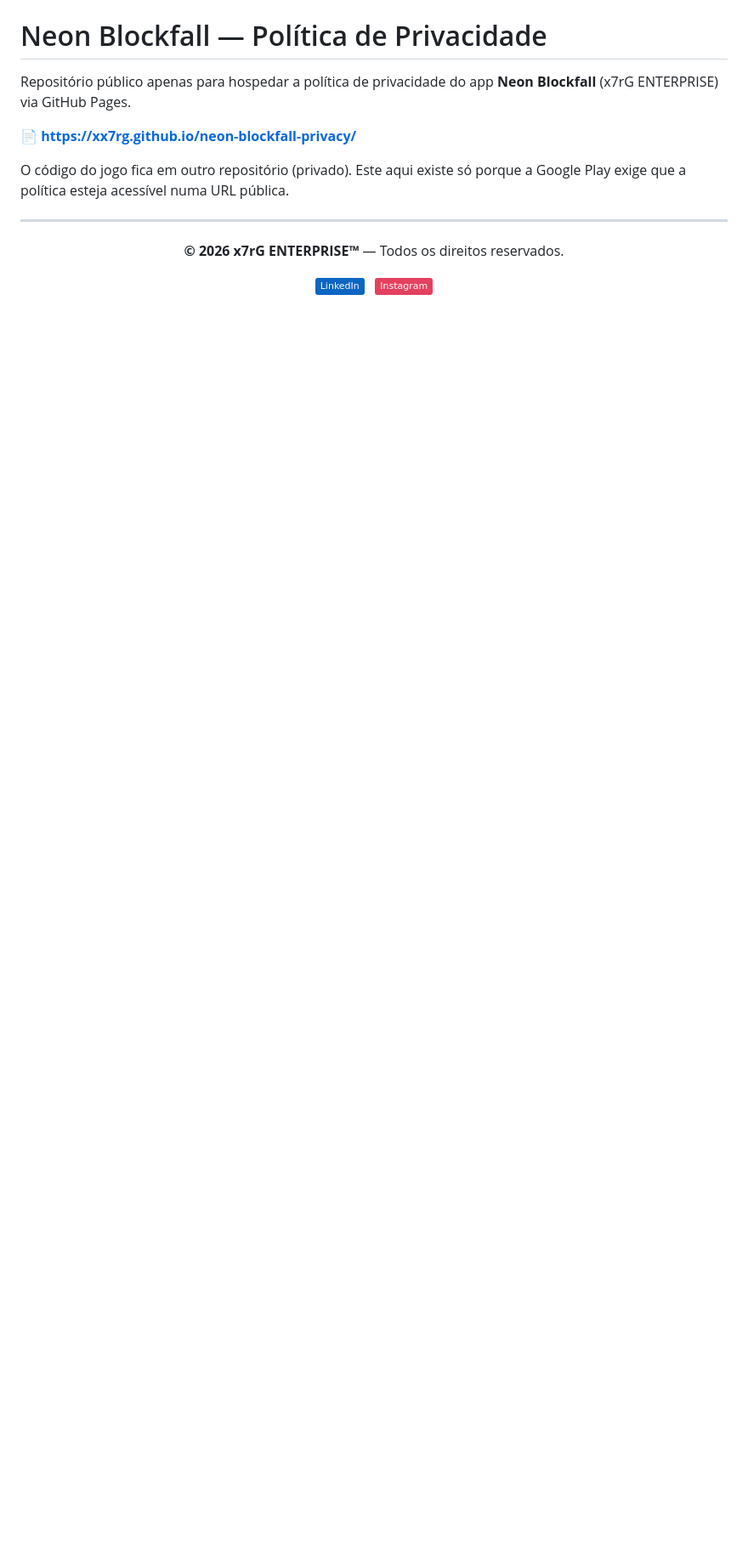
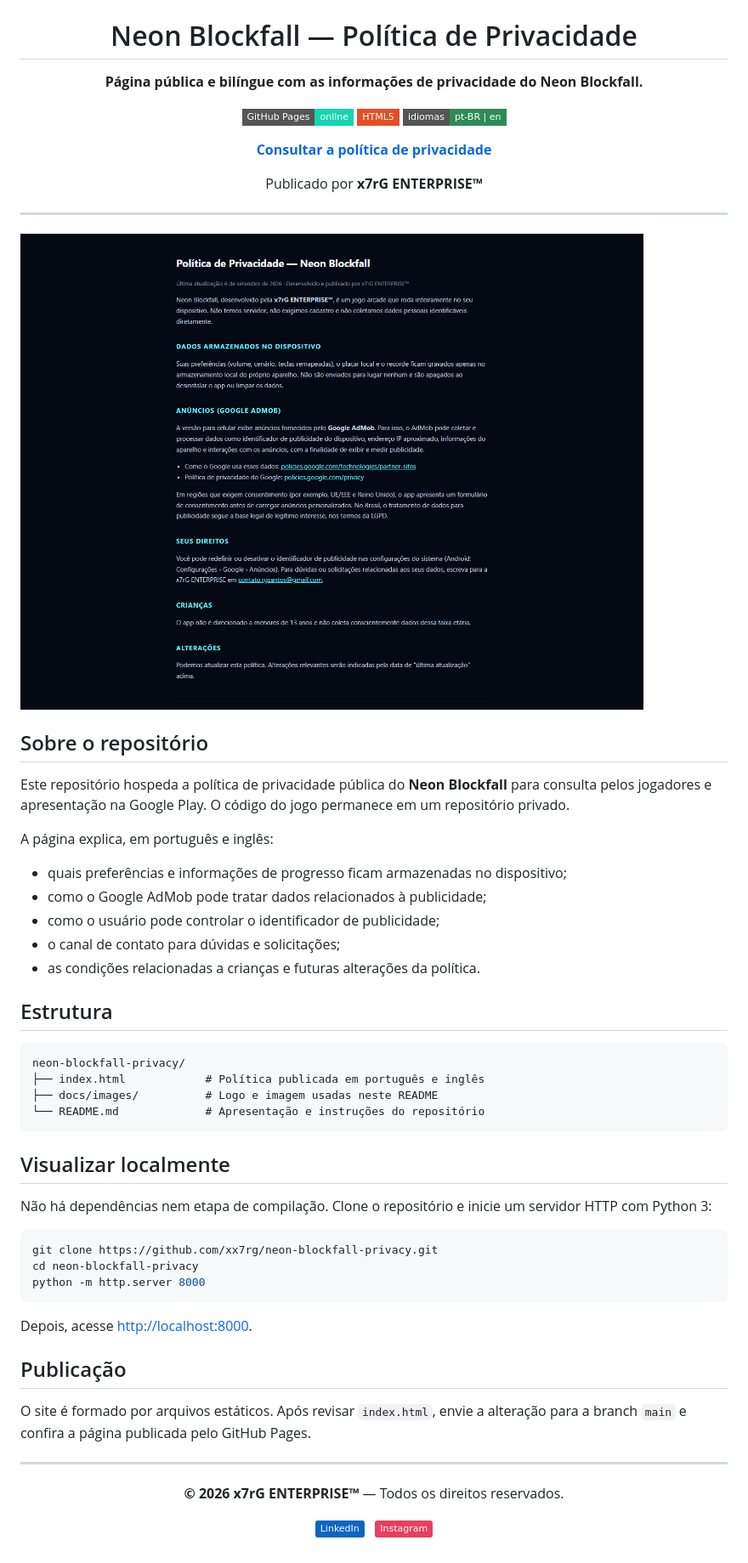
Before and after one commit to xx7rg/neon-blockfall-privacy, a Markdown page: README.md, the part around one of its changes. Shown at 85% size. Drawn GitHub-style; pictures changed too: docs/images/privacy-page.png (added); badges without logos; blank space fills up the shorter version.

Commit message:
Atualiza apresentação e links do README

````diff
--- a/README.md
+++ b/README.md
@@ -1,12 +5,57 @@
 # Neon Blockfall — Política de Privacidade
 
-Repositório público apenas para hospedar a política de privacidade do app
-**Neon Blockfall** (x7rG ENTERPRISE) via GitHub Pages.
+**Página pública e bilíngue com as informações de privacidade do Neon Blockfall.**
 
-📄 **https://xx7rg.github.io/neon-blockfall-privacy/**
+[![GitHub Pages](https://img.shields.io/badge/GitHub_Pages-online-15d5ae?style=flat-square&logo=github)](https://xx7rg.github.io/neon-blockfall-privacy/)
+![HTML5](https://img.shields.io/badge/HTML5-E34F26?style=flat-square&logo=html5&logoColor=white)
+![Idiomas](https://img.shields.io/badge/idiomas-pt--BR_%7C_en-2E8B57?style=flat-square)
 
-O código do jogo fica em outro repositório (privado). Este aqui existe só porque
-a Google Play exige que a política esteja acessível numa URL pública.
+**[Consultar a política de privacidade](https://xx7rg.github.io/neon-blockfall-privacy/)**
+
+Publicado por **x7rG ENTERPRISE™**
+
+</div>
+
+---
+
+![Página da Política de Privacidade do Neon Blockfall](docs/images/privacy-page.png)
+
+## Sobre o repositório
+
+Este repositório hospeda a política de privacidade pública do **Neon Blockfall** para consulta pelos jogadores e apresentação na Google Play. O código do jogo permanece em um repositório privado.
+
+A página explica, em português e inglês:
+
+- quais preferências e informações de progresso ficam armazenadas no dispositivo;
+- como o Google AdMob pode tratar dados relacionados à publicidade;
+- como o usuário pode controlar o identificador de publicidade;
+- o canal de contato para dúvidas e solicitações;
+- as condições relacionadas a crianças e futuras alterações da política.
+
+## Estrutura
+
+```text
+neon-blockfall-privacy/
+├── index.html            # Política publicada em português e inglês
+├── docs/images/          # Logo e imagem usadas neste README
+└── README.md             # Apresentação e instruções do repositório
+```
+
+## Visualizar localmente
+
+Não há dependências nem etapa de compilação. Clone o repositório e inicie um servidor HTTP com Python 3:
+
+```bash
+git clone https://github.com/xx7rg/neon-blockfall-privacy.git
+cd neon-blockfall-privacy
+python -m http.server 8000
+```
+
+Depois, acesse [http://localhost:8000](http://localhost:8000).
+
+## Publicação
+
+O site é formado por arquivos estáticos. Após revisar `index.html`, envie a alteração para a branch `main` e confira a página publicada pelo GitHub Pages.
 
 ---
 
````
Also changed, not shown: other parts of README.md (+4 -0 lines), 1 other file.
